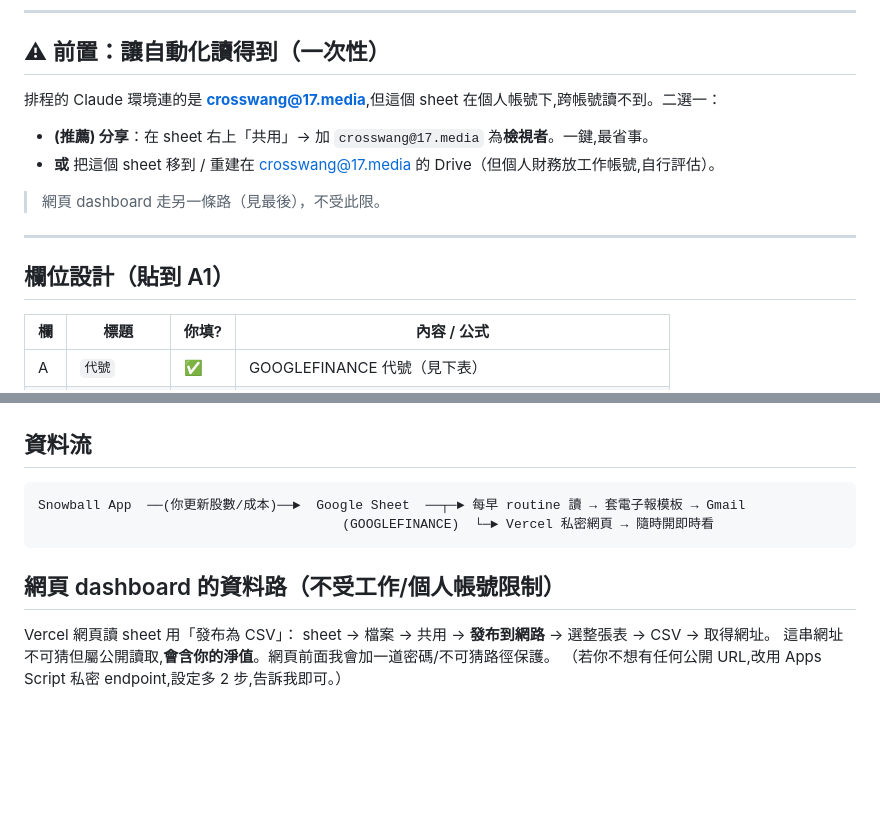
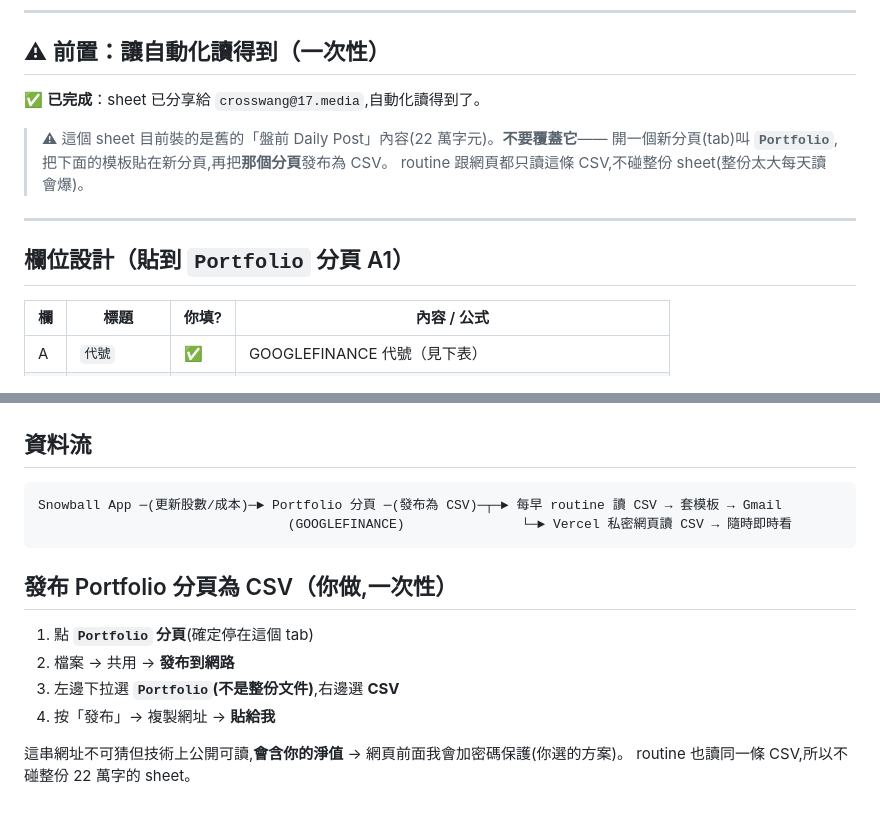
Before and after one commit to cc4wang-ui/Auto-trade, a Markdown page: automation/newsletter/portfolio_sheet_setup.md, 2 parts joined by grey strips. Rendered like a GitHub page; blank space fills up the shorter version.

Commit message:
Update sheet setup: dedicated Portfolio tab + publish-CSV path
存取已通,但 sheet 內含舊宏觀貼文 → 改用獨立 Portfolio 分頁,
routine 與網頁皆讀該分頁的發布 CSV,避免每日讀取整份大檔。

Co-Authored-By: Claude Opus 4.8 (1M context) <noreply@anthropic.com>
Claude-Session: https://claude.ai/code/session_0132tvyrWhMKom7NFupCV4bQ

````diff
--- a/automation/newsletter/portfolio_sheet_setup.md
+++ b/automation/newsletter/portfolio_sheet_setup.md
@@ -10,16 +10,15 @@ Sheet URL（Cross 個人帳號）：
 
 ## ⚠ 前置：讓自動化讀得到（一次性）
 
-排程的 Claude 環境連的是 **crosswang@17.media**,但這個 sheet 在個人帳號下,跨帳號讀不到。二選一：
+✅ **已完成**：sheet 已分享給 `crosswang@17.media`,自動化讀得到了。
 
-- **(推薦) 分享**：在 sheet 右上「共用」→ 加 `crosswang@17.media` 為**檢視者**。一鍵,最省事。
-- **或** 把這個 sheet 移到 / 重建在 crosswang@17.media 的 Drive（但個人財務放工作帳號,自行評估）。
-
-> 網頁 dashboard 走另一條路（見最後），不受此限。
+> ⚠ 這個 sheet 目前裝的是舊的「盤前 Daily Post」內容(22 萬字元)。**不要覆蓋它**——
+> 開一個新分頁(tab)叫 **`Portfolio`**,把下面的模板貼在新分頁,再把**那個分頁**發布為 CSV。
+> routine 跟網頁都只讀這條 CSV,不碰整份 sheet(整份太大每天讀會爆)。
 
 ---
 
-## 欄位設計（貼到 A1）
+## 欄位設計（貼到 `Portfolio` 分頁 A1）
 
 | 欄 | 標題 | 你填? | 內容 / 公式 |
 |----|------|-------|------------|
@@ -67,13 +66,16 @@ Sheet URL（Cross 個人帳號）：
 ## 資料流
 
 ```
-Snowball App  ──(你更新股數/成本)──►  Google Sheet  ──┬─► 每早 routine 讀 → 套電子報模板 → Gmail
-                                       (GOOGLEFINANCE)  └─► Vercel 私密網頁 → 隨時開即時看
+Snowball App ─(更新股數/成本)─► Portfolio 分頁 ─(發布為 CSV)─┬─► 每早 routine 讀 CSV → 套模板 → Gmail
+                                (GOOGLEFINANCE)               └─► Vercel 私密網頁讀 CSV → 隨時即時看
 ```
 
-## 網頁 dashboard 的資料路（不受工作/個人帳號限制）
+## 發布 Portfolio 分頁為 CSV（你做,一次性）
 
-Vercel 網頁讀 sheet 用「發布為 CSV」：
-sheet → 檔案 → 共用 → **發布到網路** → 選整張表 → CSV → 取得網址。
-這串網址不可猜但屬公開讀取,**會含你的淨值**。網頁前面我會加一道密碼/不可猜路徑保護。
-（若你不想有任何公開 URL,改用 Apps Script 私密 endpoint,設定多 2 步,告訴我即可。）
+1. 點 **`Portfolio` 分頁**(確定停在這個 tab)
+2. 檔案 → 共用 → **發布到網路**
+3. 左邊下拉選 **`Portfolio`(不是整份文件)**,右邊選 **CSV**
+4. 按「發布」→ 複製網址 → **貼給我**
+
+這串網址不可猜但技術上公開可讀,**會含你的淨值** → 網頁前面我會加密碼保護(你選的方案)。
+routine 也讀同一條 CSV,所以不碰整份 22 萬字的 sheet。
````
